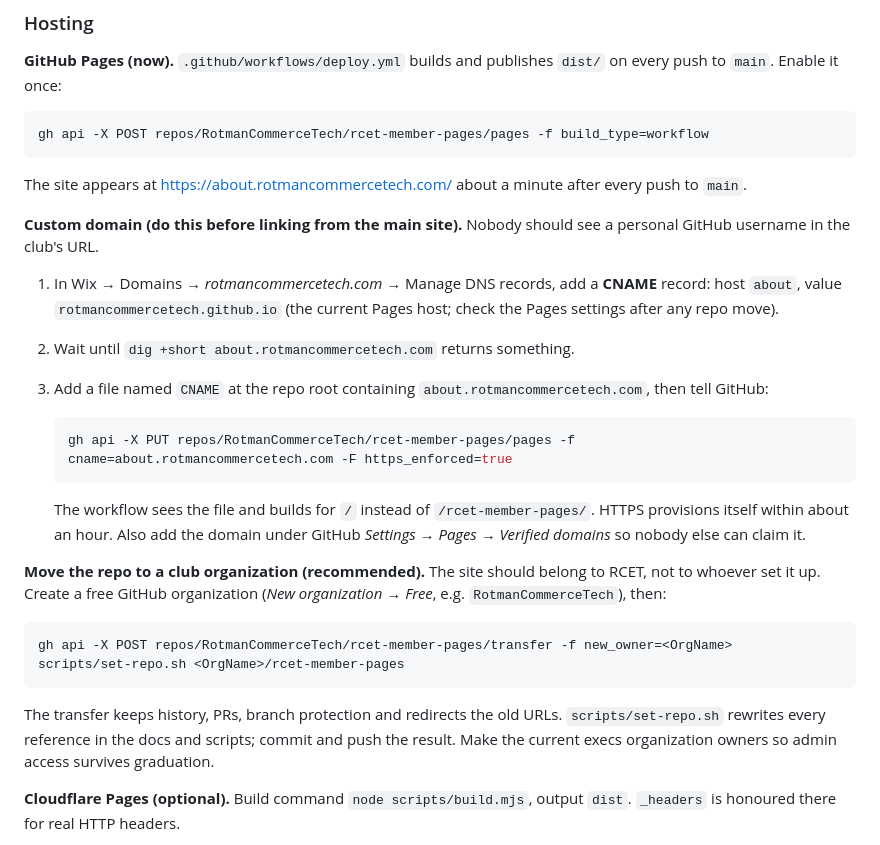
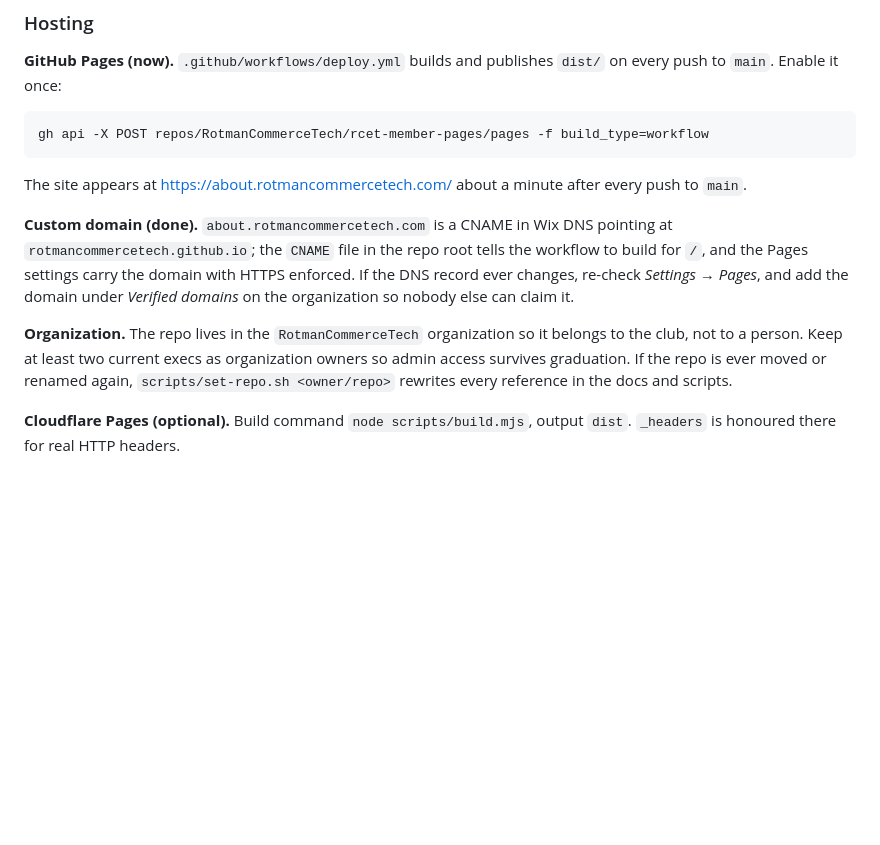
Before and after one commit to RotmanCommerceTech/rcet-member-pages, a Markdown page: README.md, the part around the change. Drawn GitHub-style; blank space fills up the shorter version.

Commit message:
README: hosting section reflects the custom domain and organization
Co-Authored-By: Claude Fable 5.1 <noreply@anthropic.com>

````diff
--- a/README.md
+++ b/README.md
@@ -178,37 +178,18 @@ gh api -X POST repos/RotmanCommerceTech/rcet-member-pages/pages -f build_type=wo
 The site appears at https://about.rotmancommercetech.com/ about a minute
 after every push to `main`.
 
-**Custom domain (do this before linking from the main site).** Nobody should
-see a personal GitHub username in the club's URL.
+**Custom domain (done).** `about.rotmancommercetech.com` is a CNAME in Wix DNS
+pointing at `rotmancommercetech.github.io`; the `CNAME` file in the repo root
+tells the workflow to build for `/`, and the Pages settings carry the domain
+with HTTPS enforced. If the DNS record ever changes, re-check
+*Settings → Pages*, and add the domain under *Verified domains* on the
+organization so nobody else can claim it.
 
-1. In Wix → Domains → *rotmancommercetech.com* → Manage DNS records, add a
-   **CNAME** record: host `about`, value `rotmancommercetech.github.io` (the current
-   Pages host; check the Pages settings after any repo move).
-2. Wait until `dig +short about.rotmancommercetech.com` returns something.
-3. Add a file named `CNAME` at the repo root containing
-   `about.rotmancommercetech.com`, then tell GitHub:
-
-   ```bash
-   gh api -X PUT repos/RotmanCommerceTech/rcet-member-pages/pages -f cname=about.rotmancommercetech.com -F https_enforced=true
-   ```
-
-   The workflow sees the file and builds for `/` instead of `/rcet-member-pages/`.
-   HTTPS provisions itself within about an hour. Also add the domain under
-   GitHub *Settings → Pages → Verified domains* so nobody else can claim it.
-
-**Move the repo to a club organization (recommended).** The site should
-belong to RCET, not to whoever set it up. Create a free GitHub organization
-(*New organization → Free*, e.g. `RotmanCommerceTech`), then:
-
-```bash
-gh api -X POST repos/RotmanCommerceTech/rcet-member-pages/transfer -f new_owner=<OrgName>
-scripts/set-repo.sh <OrgName>/rcet-member-pages
-```
-
-The transfer keeps history, PRs, branch protection and redirects the old URLs.
-`scripts/set-repo.sh` rewrites every reference in the docs and scripts; commit
-and push the result. Make the current execs organization owners so admin
-access survives graduation.
+**Organization.** The repo lives in the `RotmanCommerceTech` organization so
+it belongs to the club, not to a person. Keep at least two current execs as
+organization owners so admin access survives graduation. If the repo is ever
+moved or renamed again, `scripts/set-repo.sh <owner/repo>` rewrites every
+reference in the docs and scripts.
 
 **Cloudflare Pages (optional).** Build command `node scripts/build.mjs`,
 output `dist`. `_headers` is honoured there for real HTTP headers.
````
